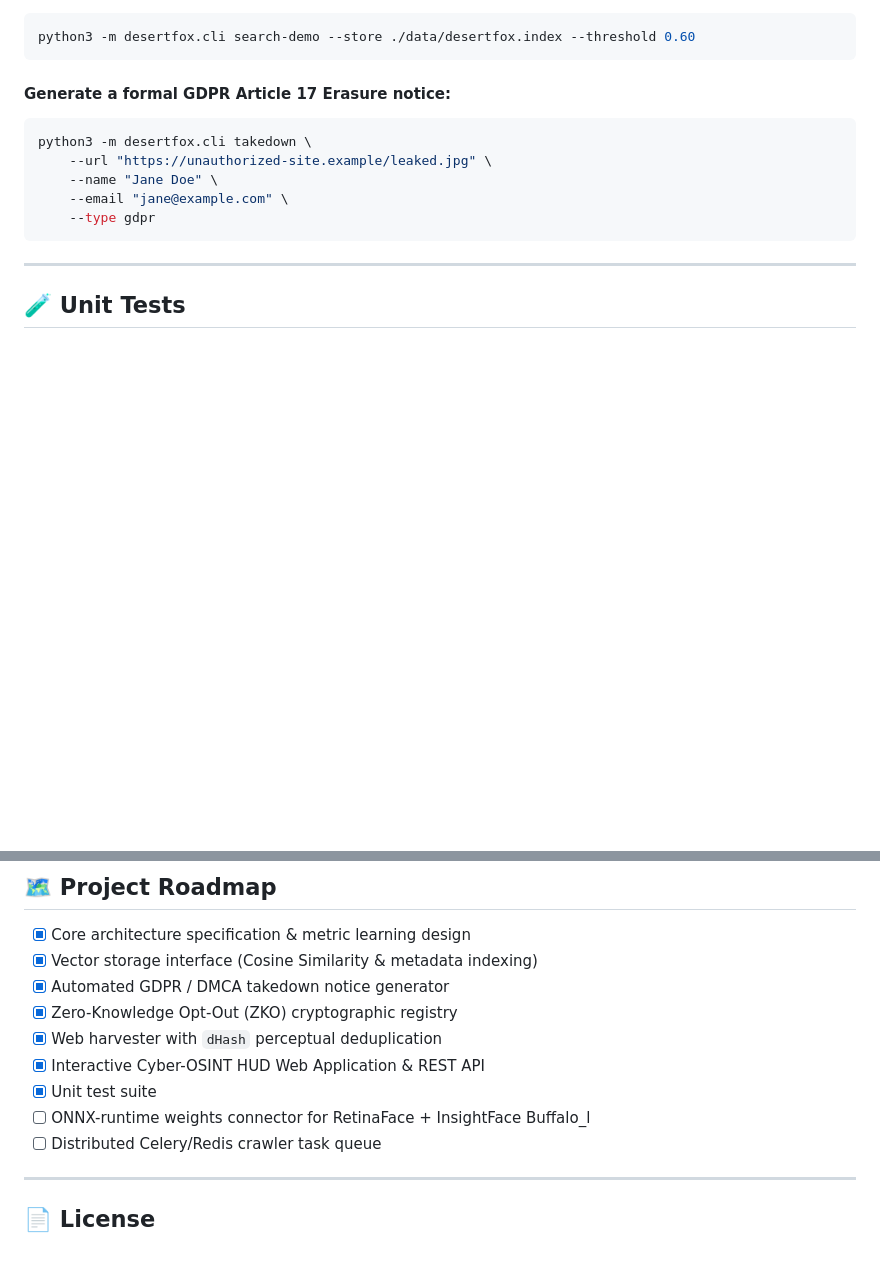
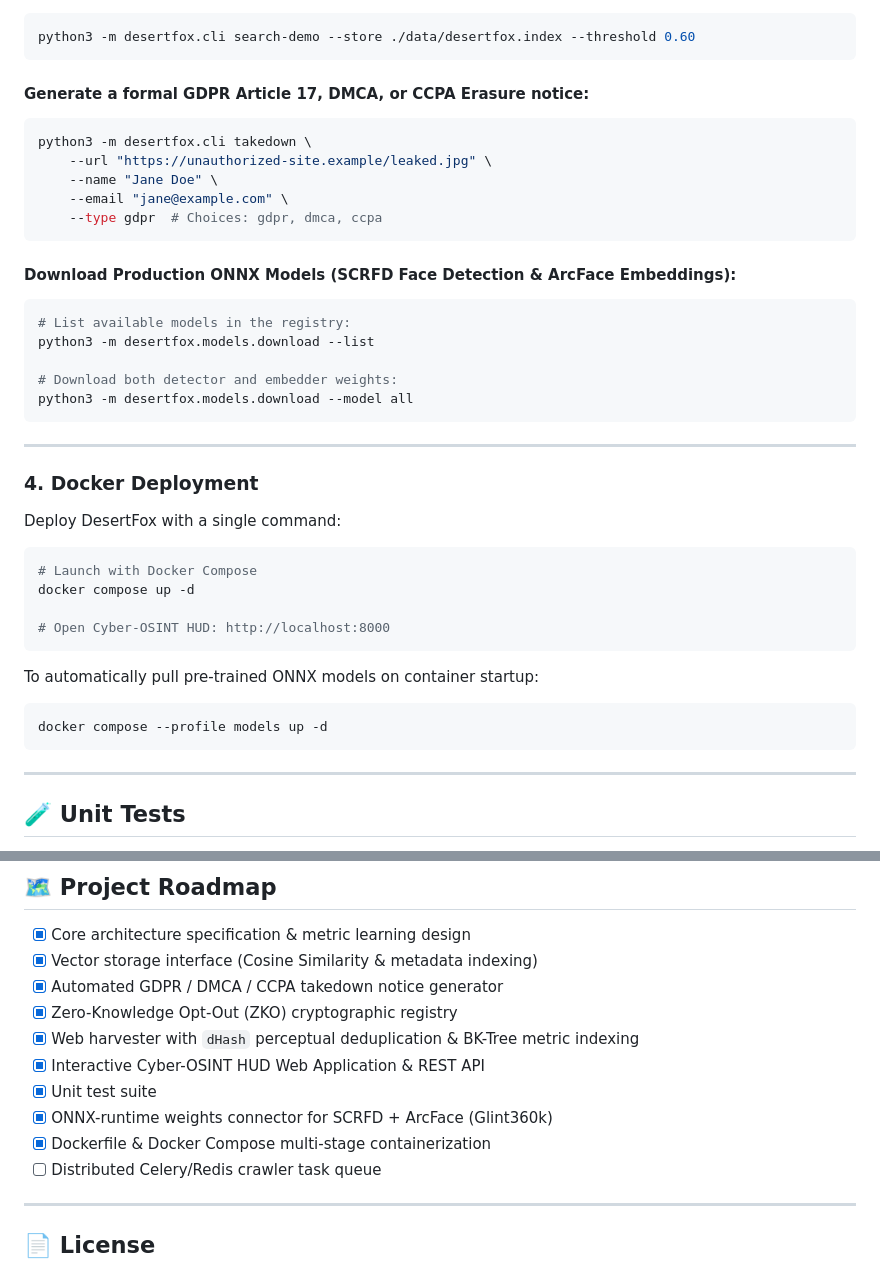
Before and after one commit to itthj/desertfox, a Markdown page: README.md, 2 parts joined by grey strips. Drawn GitHub-style; blank space fills up the shorter version.

Commit message:
docs: update README with ONNX model download, Docker compose, and CCPA usage

````diff
--- a/README.md
+++ b/README.md
@@ -76,13 +76,39 @@ python3 -m desertfox.cli index-demo --count 5 --store ./data/desertfox.index
 python3 -m desertfox.cli search-demo --store ./data/desertfox.index --threshold 0.60
 ```
 
-#### Generate a formal GDPR Article 17 Erasure notice:
+#### Generate a formal GDPR Article 17, DMCA, or CCPA Erasure notice:
 ```bash
 python3 -m desertfox.cli takedown \
     --url "https://unauthorized-site.example/leaked.jpg" \
     --name "Jane Doe" \
     --email "jane@example.com" \
-    --type gdpr
+    --type gdpr  # Choices: gdpr, dmca, ccpa
+```
+
+#### Download Production ONNX Models (SCRFD Face Detection & ArcFace Embeddings):
+```bash
+# List available models in the registry:
+python3 -m desertfox.models.download --list
+
+# Download both detector and embedder weights:
+python3 -m desertfox.models.download --model all
+```
+
+---
+
+### 4. Docker Deployment
+
+Deploy DesertFox with a single command:
+```bash
+# Launch with Docker Compose
+docker compose up -d
+
+# Open Cyber-OSINT HUD: http://localhost:8000
+```
+
+To automatically pull pre-trained ONNX models on container startup:
+```bash
+docker compose --profile models up -d
 ```
 
 ---
@@ -108,12 +134,13 @@ DesertFox is built strictly as an educational and defensive security project:
 
 - [x] Core architecture specification & metric learning design
 - [x] Vector storage interface (Cosine Similarity & metadata indexing)
-- [x] Automated GDPR / DMCA takedown notice generator
+- [x] Automated GDPR / DMCA / CCPA takedown notice generator
 - [x] Zero-Knowledge Opt-Out (ZKO) cryptographic registry
-- [x] Web harvester with `dHash` perceptual deduplication
+- [x] Web harvester with `dHash` perceptual deduplication & BK-Tree metric indexing
 - [x] Interactive Cyber-OSINT HUD Web Application & REST API
 - [x] Unit test suite
-- [ ] ONNX-runtime weights connector for RetinaFace + InsightFace Buffalo_l
+- [x] ONNX-runtime weights connector for SCRFD + ArcFace (Glint360k)
+- [x] Dockerfile & Docker Compose multi-stage containerization
 - [ ] Distributed Celery/Redis crawler task queue
 
 ---
````
